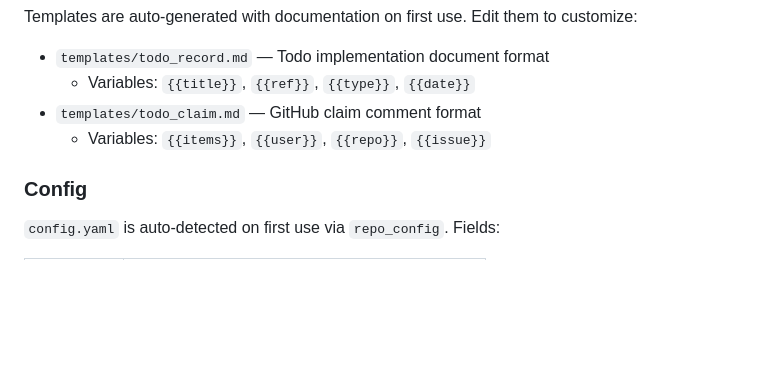
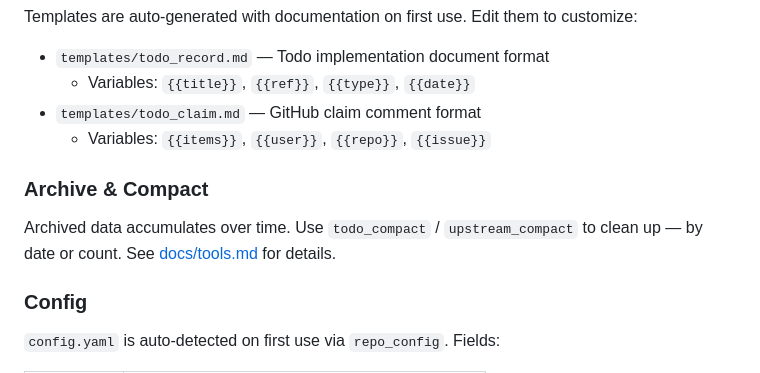
Before and after one commit to darkingtail/contribbot, a Markdown page: README.md, the part around the change. Rendered like a GitHub page; blank space fills up the shorter version.

Commit message:
docs: add compact usage guide to tools.md, simplify README references

```diff
--- a/README.md
+++ b/README.md
@@ -174,6 +174,10 @@ Templates are auto-generated with documentation on first use. Edit them to custo
 - `templates/todo_claim.md` — GitHub claim comment format
   - Variables: `{{items}}`, `{{user}}`, `{{repo}}`, `{{issue}}`
 
+### Archive & Compact
+
+Archived data accumulates over time. Use `todo_compact` / `upstream_compact` to clean up — by date or count. See [docs/tools.md](docs/tools.md) for details.
+
 ### Config
 
 `config.yaml` is auto-detected on first use via `repo_config`. Fields:
```
Also changed, not shown: README.zh.md (+4 -0 lines), docs/tools.md (+23 -1 lines).
